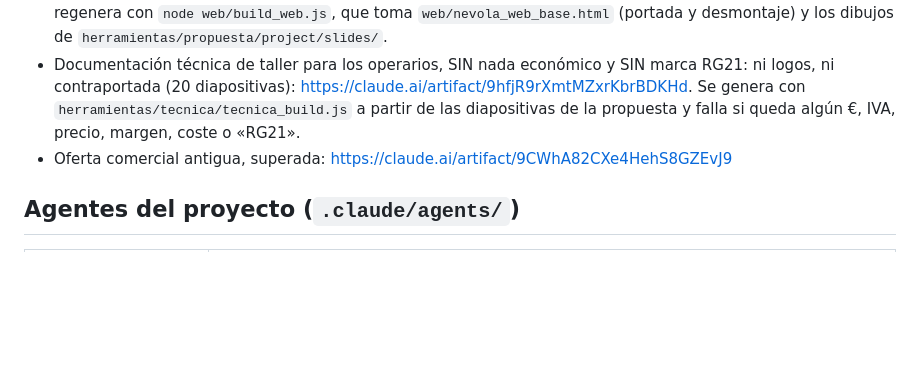
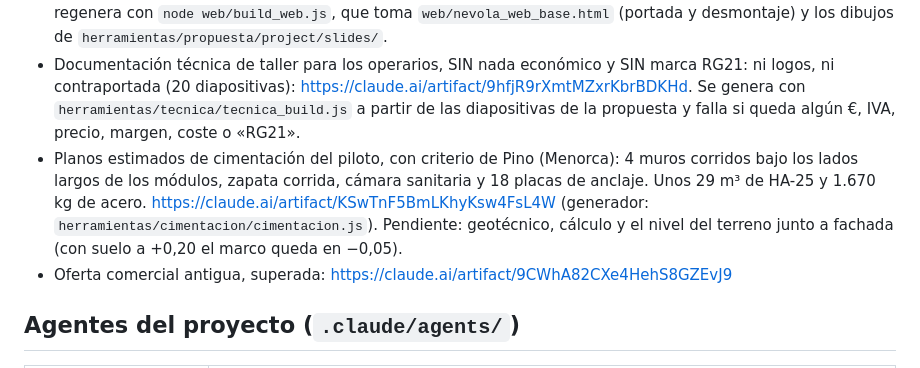
Before and after one commit to teyame109-dev/Modular-Home, a Markdown page: CLAUDE.md, the part around the change. GitHub-like rendering; blank space fills up the shorter version.

Commit message:
CLAUDE.md: planos de cimentación del piloto
Co-Authored-By: Claude Opus 5.5 <noreply@anthropic.com>

```diff
--- a/CLAUDE.md
+++ b/CLAUDE.md
@@ -143,6 +143,7 @@ Aún no está en la propuesta: la diapositiva de condiciones no lo recoge.
 - Variante «Hoja de taller», cinco diapositivas de muestra: https://claude.ai/artifact/FiCUvV71AhLFdGpT838gUn
 - Web de la propuesta completa, con la vivienda que se desmonta al hacer scroll. **Publicada en Vercel y PÚBLICA: https://nevola-rg21.vercel.app** (proyecto nevola-rg21, cuenta teyame109-8303; se despliega desde `web/site/` de este repo, y desde el 19/10/2026 **automáticamente con cada push a main**, en unos 15 s: no hay que desplegar a mano). Copia privada: https://claude.ai/artifact/SiAEFHbvzW83WzgZ7GM2qD. Se regenera con `node web/build_web.js`, que toma `web/nevola_web_base.html` (portada y desmontaje) y los dibujos de `herramientas/propuesta/project/slides/`.
 - Documentación técnica de taller para los operarios, SIN nada económico y SIN marca RG21: ni logos, ni contraportada (20 diapositivas): https://claude.ai/artifact/9hfjR9rXmtMZxrKbrBDKHd. Se genera con `herramientas/tecnica/tecnica_build.js` a partir de las diapositivas de la propuesta y falla si queda algún €, IVA, precio, margen, coste o «RG21».
+- Planos estimados de cimentación del piloto, con criterio de Pino (Menorca): 4 muros corridos bajo los lados largos de los módulos, zapata corrida, cámara sanitaria y 18 placas de anclaje. Unos 29 m³ de HA-25 y 1.670 kg de acero. https://claude.ai/artifact/KSwTnF5BmLKhyKsw4FsL4W (generador: `herramientas/cimentacion/cimentacion.js`). Pendiente: geotécnico, cálculo y el nivel del terreno junto a fachada (con suelo a +0,20 el marco queda en −0,05).
 - Oferta comercial antigua, superada: https://claude.ai/artifact/9CWhA82CXe4HehS8GZEvJ9
 
 ## Agentes del proyecto (`.claude/agents/`)
```
